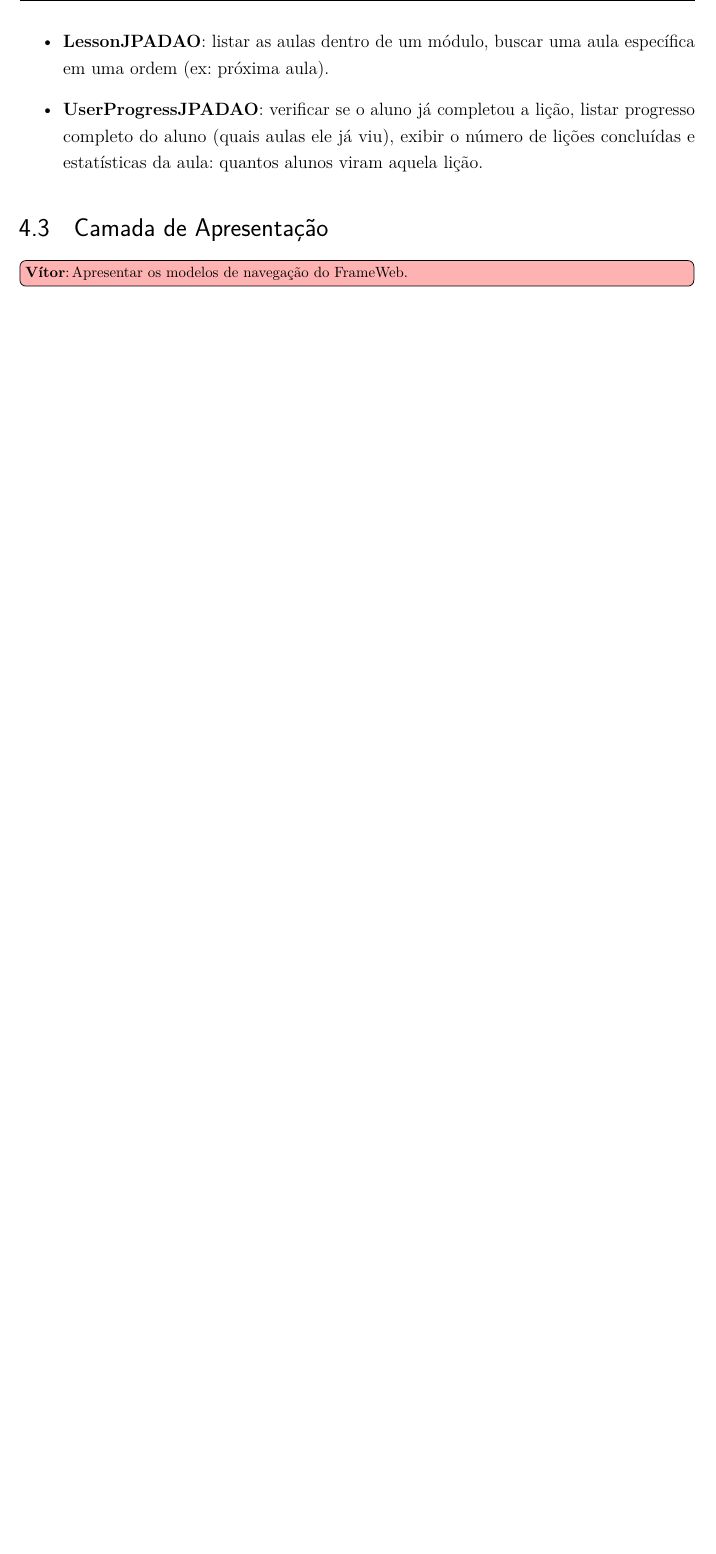
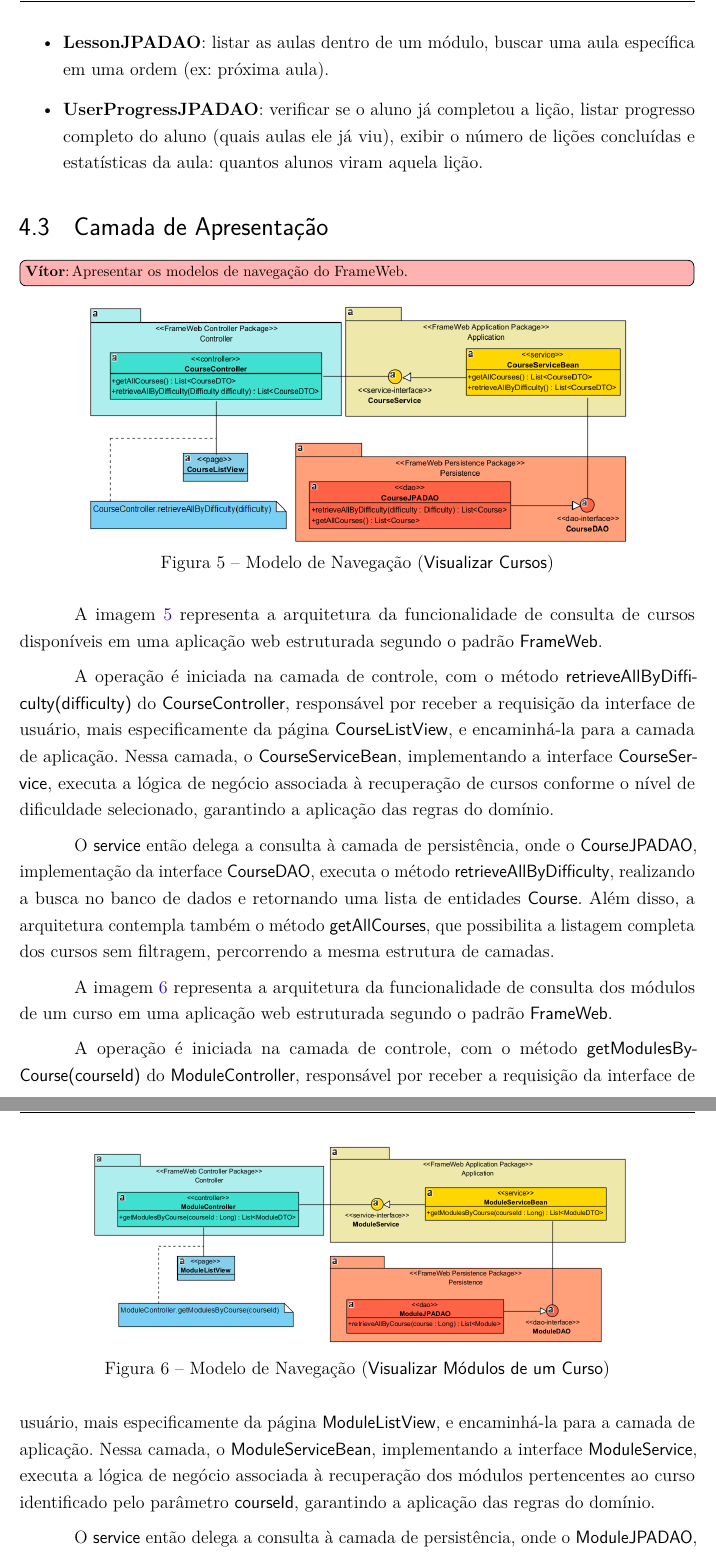
Before and after one commit to dwws-ufes/2025-EnglishForAllTime, a LaTeX thesis (docs/bsc-engsoft-especificacao-projeto/projeto-EnglishForAllTime.tex, which reads docs/bsc-engsoft-especificacao-projeto/capitulos/ch5-frameweb.tex): part of page 9 of 10 before the commit and two parts of pages 9 and 10 of 11 after it, the two joined at a grey line, cut so that both start at the same text, the shorter picture padded with empty space. Compiled offline with pdfLaTeX.

Commit message:
Falta somente detalhar a figura 7

```diff
--- a/docs/bsc-engsoft-especificacao-projeto/capitulos/ch5-frameweb.tex
+++ b/docs/bsc-engsoft-especificacao-projeto/capitulos/ch5-frameweb.tex
@@ -97,3 +97,29 @@ Enquanto o \textsf{Spring Data JPA}, há os métodos personalizados que fazem:
 \label{sec-frameweb-apresentacao}
 
 \vitor{Apresentar os modelos de navegação do FrameWeb.}
+
+\begin{figure}[h]
+	\centering
+	\includegraphics[width=0.8\textwidth]{figuras/visualizarCursos.png}
+	\caption{Modelo de Navegação (\textsf{Visualizar Cursos})}
+	\label{visualizarCursos}
+\end{figure}
+
+A imagem~\ref{visualizarCursos} representa a arquitetura da funcionalidade de consulta de cursos disponíveis em uma aplicação web estruturada segundo o padrão \textsf{FrameWeb}.
+
+A operação é iniciada na camada de controle, com o método \textsf{retrieveAllByDifficulty(difficulty)} do \textsf{CourseController}, responsável por receber a requisição da interface de usuário, mais especificamente da página \textsf{CourseListView}, e encaminhá-la para a camada de aplicação. Nessa camada, o \textsf{CourseServiceBean}, implementando a interface \textsf{CourseService}, executa a lógica de negócio associada à recuperação de cursos conforme o nível de dificuldade selecionado, garantindo a aplicação das regras do domínio.
+
+O \textsf{service} então delega a consulta à camada de persistência, onde o \textsf{CourseJPADAO}, implementação da interface \textsf{CourseDAO}, executa o método \textsf{retrieveAllByDifficulty}, realizando a busca no banco de dados e retornando uma lista de entidades \textsf{Course}. Além disso, a arquitetura contempla também o método \textsf{getAllCourses}, que possibilita a listagem completa dos cursos sem filtragem, percorrendo a mesma estrutura de camadas.
+
+\begin{figure}[h]
+	\centering
+	\includegraphics[width=0.8\textwidth]{figuras/visualizarModulosCurso.png}
+	\caption{Modelo de Navegação (\textsf{Visualizar Módulos de um Curso})}
+	\label{visualizarModulosCurso}
+\end{figure}
+
+A imagem~\ref{visualizarModulosCurso} representa a arquitetura da funcionalidade de consulta dos módulos de um curso em uma aplicação web estruturada segundo o padrão \textsf{FrameWeb}.
+
+A operação é iniciada na camada de controle, com o método \textsf{getModulesByCourse(courseId)} do \textsf{ModuleController}, responsável por receber a requisição da interface de usuário, mais especificamente da página \textsf{ModuleListView}, e encaminhá-la para a camada de aplicação. Nessa camada, o \textsf{ModuleServiceBean}, implementando a interface \textsf{ModuleService}, executa a lógica de negócio associada à recuperação dos módulos pertencentes ao curso identificado pelo parâmetro \textsf{courseId}, garantindo a aplicação das regras do domínio.
+
+O \textsf{service} então delega a consulta à camada de persistência, onde o \textsf{ModuleJPADAO}, implementação da interface \textsf{ModuleDAO}, executa o método \textsf{retrieveAllByCourse}, realizando a busca no banco de dados e retornando uma lista de entidades \textsf{Module}.
```
Also changed, not shown: docs/bsc-engsoft-especificacao-projeto/figuras/marcarLicaoConcluida.png (added), docs/bsc-engsoft-especificacao-projeto/figuras/visualizarCursos.png (added), docs/bsc-engsoft-especificacao-projeto/figuras/visualizarModulosCurso.png (added), docs/bsc-engsoft-especificacao-projeto/projeto-EnglishForAllTime.pdf, docs/bsc-engsoft-especificacao-projeto/capitulos/ch5-frameweb.tex (7 more changed lines), 14 other files.
